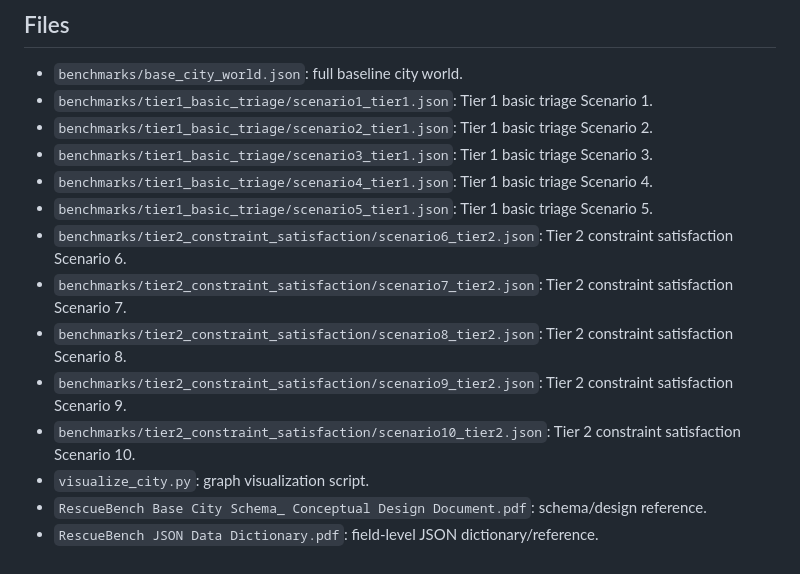
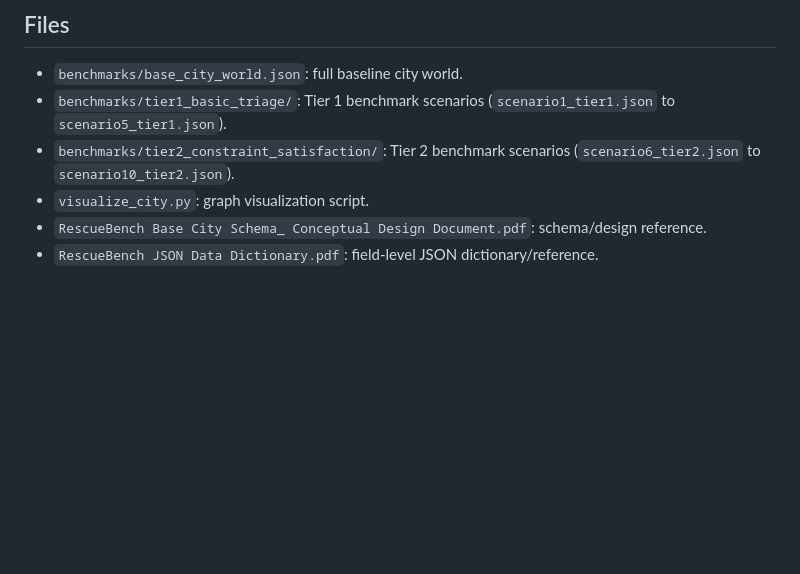
Before and after one commit to AkshatBhat/Dynamic-Emergency-Response-Allocation-AI-Agent, a Markdown page: README.md, the part around the change. Drawn GitHub-style; blank space fills up the shorter version.

Commit message:
Update README to consolidate Tier 1 and Tier 2 scenario listings

```diff
--- a/README.md
+++ b/README.md
@@ -64,16 +64,8 @@ Scenarios/Tasks in `benchmarks/tier2_constraint_satisfaction`:
 ## Files
 
 - `benchmarks/base_city_world.json`: full baseline city world.
-- `benchmarks/tier1_basic_triage/scenario1_tier1.json`: Tier 1 basic triage Scenario 1.
-- `benchmarks/tier1_basic_triage/scenario2_tier1.json`: Tier 1 basic triage Scenario 2.
-- `benchmarks/tier1_basic_triage/scenario3_tier1.json`: Tier 1 basic triage Scenario 3.
-- `benchmarks/tier1_basic_triage/scenario4_tier1.json`: Tier 1 basic triage Scenario 4.
-- `benchmarks/tier1_basic_triage/scenario5_tier1.json`: Tier 1 basic triage Scenario 5.
-- `benchmarks/tier2_constraint_satisfaction/scenario6_tier2.json`: Tier 2 constraint satisfaction Scenario 6.
-- `benchmarks/tier2_constraint_satisfaction/scenario7_tier2.json`: Tier 2 constraint satisfaction Scenario 7.
-- `benchmarks/tier2_constraint_satisfaction/scenario8_tier2.json`: Tier 2 constraint satisfaction Scenario 8.
-- `benchmarks/tier2_constraint_satisfaction/scenario9_tier2.json`: Tier 2 constraint satisfaction Scenario 9.
-- `benchmarks/tier2_constraint_satisfaction/scenario10_tier2.json`: Tier 2 constraint satisfaction Scenario 10.
+- `benchmarks/tier1_basic_triage/`: Tier 1 benchmark scenarios (`scenario1_tier1.json` to `scenario5_tier1.json`).
+- `benchmarks/tier2_constraint_satisfaction/`: Tier 2 benchmark scenarios (`scenario6_tier2.json` to `scenario10_tier2.json`).
 - `visualize_city.py`: graph visualization script.
 - `RescueBench Base City Schema_ Conceptual Design Document.pdf`: schema/design reference.
 - `RescueBench JSON Data Dictionary.pdf`: field-level JSON dictionary/reference.
```
